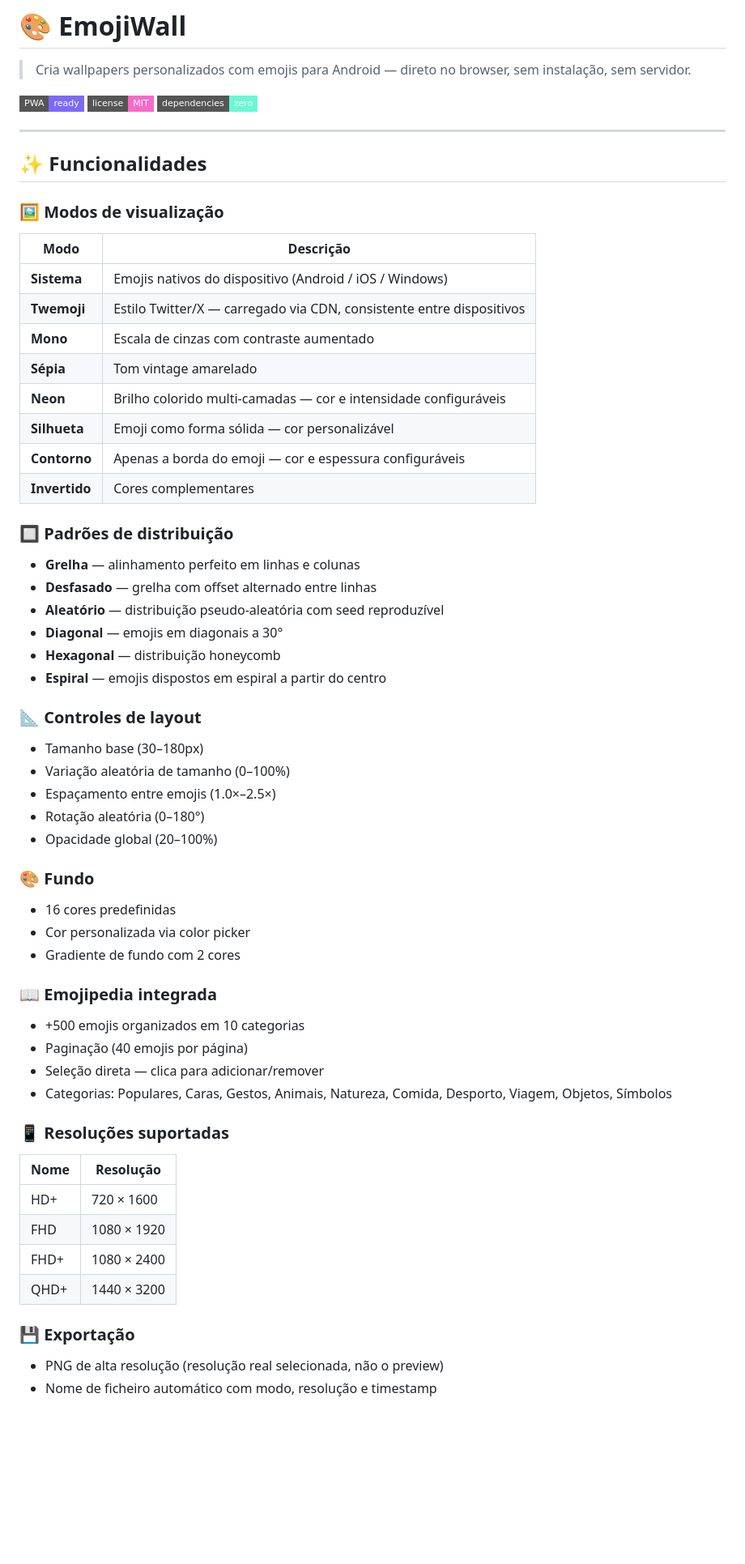
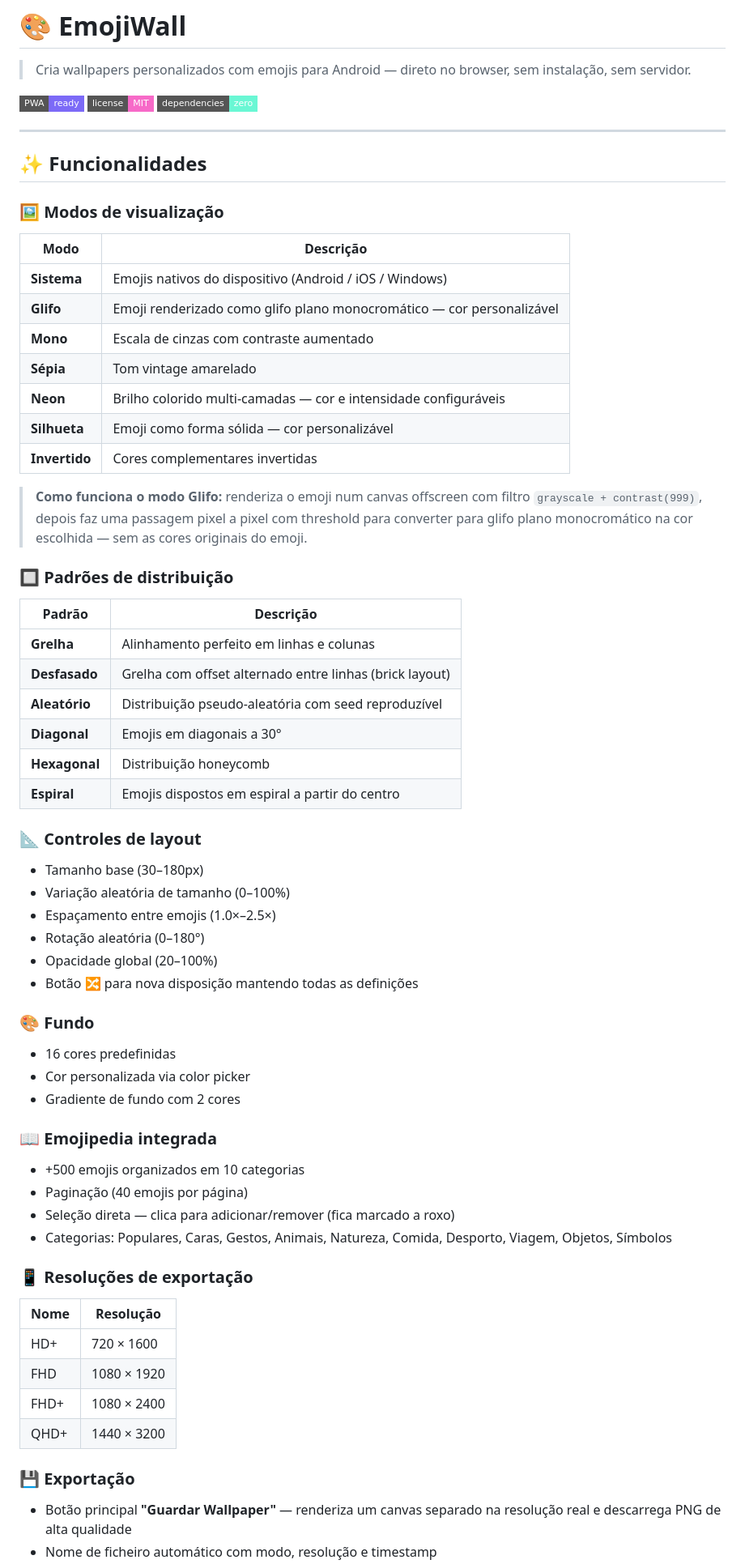
Before and after one commit to dferreiramarques/EmojiWall, a Markdown page: README.md, the part around one of its changes. Shown at 81% size. GitHub-like rendering; badges without logos; blank space fills up the shorter version.

```diff
--- a/README.md
+++ b/README.md
@@ -14,21 +14,24 @@
 | Modo | Descrição |
 |---|---|
 | **Sistema** | Emojis nativos do dispositivo (Android / iOS / Windows) |
-| **Twemoji** | Estilo Twitter/X — carregado via CDN, consistente entre dispositivos |
+| **Glifo** | Emoji renderizado como glifo plano monocromático — cor personalizável |
 | **Mono** | Escala de cinzas com contraste aumentado |
 | **Sépia** | Tom vintage amarelado |
 | **Neon** | Brilho colorido multi-camadas — cor e intensidade configuráveis |
 | **Silhueta** | Emoji como forma sólida — cor personalizável |
-| **Contorno** | Apenas a borda do emoji — cor e espessura configuráveis |
-| **Invertido** | Cores complementares |
+| **Invertido** | Cores complementares invertidas |
+
+> **Como funciona o modo Glifo:** renderiza o emoji num canvas offscreen com filtro `grayscale + contrast(999)`, depois faz uma passagem pixel a pixel com threshold para converter para glifo plano monocromático na cor escolhida — sem as cores originais do emoji.
 
 ### 🔲 Padrões de distribuição
-- **Grelha** — alinhamento perfeito em linhas e colunas
-- **Desfasado** — grelha com offset alternado entre linhas
-- **Aleatório** — distribuição pseudo-aleatória com seed reproduzível
-- **Diagonal** — emojis em diagonais a 30°
-- **Hexagonal** — distribuição honeycomb
-- **Espiral** — emojis dispostos em espiral a partir do centro
+| Padrão | Descrição |
+|---|---|
+| **Grelha** | Alinhamento perfeito em linhas e colunas |
+| **Desfasado** | Grelha com offset alternado entre linhas (brick layout) |
+| **Aleatório** | Distribuição pseudo-aleatória com seed reproduzível |
+| **Diagonal** | Emojis em diagonais a 30° |
+| **Hexagonal** | Distribuição honeycomb |
+| **Espiral** | Emojis dispostos em espiral a partir do centro |
 
 ### 📐 Controles de layout
 - Tamanho base (30–180px)
@@ -36,6 +39,7 @@
 - Espaçamento entre emojis (1.0×–2.5×)
 - Rotação aleatória (0–180°)
 - Opacidade global (20–100%)
+- Botão 🔀 para nova disposição mantendo todas as definições
 
 ### 🎨 Fundo
 - 16 cores predefinidas
@@ -45,10 +49,10 @@
 ### 📖 Emojipedia integrada
 - +500 emojis organizados em 10 categorias
 - Paginação (40 emojis por página)
-- Seleção direta — clica para adicionar/remover
+- Seleção direta — clica para adicionar/remover (fica marcado a roxo)
 - Categorias: Populares, Caras, Gestos, Animais, Natureza, Comida, Desporto, Viagem, Objetos, Símbolos
 
-### 📱 Resoluções suportadas
+### 📱 Resoluções de exportação
 | Nome | Resolução |
 |---|---|
 | HD+ | 720 × 1600 |
@@ -57,5 +61,5 @@
 | QHD+ | 1440 × 3200 |
 
 ### 💾 Exportação
-- PNG de alta resolução (resolução real selecionada, não o preview)
+- Botão principal **"Guardar Wallpaper"** — renderiza um canvas separado na resolução real e descarrega PNG de alta qualidade
 - Nome de ficheiro automático com modo, resolução e timestamp
```
Also changed, not shown: other parts of README.md (+52 -39 lines).
